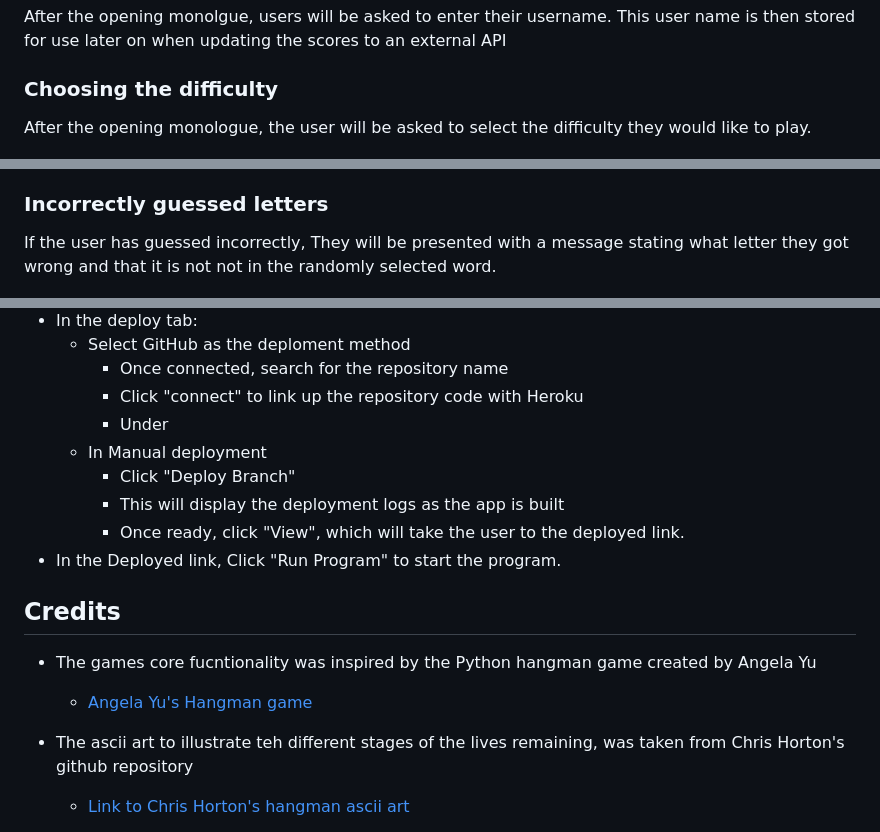
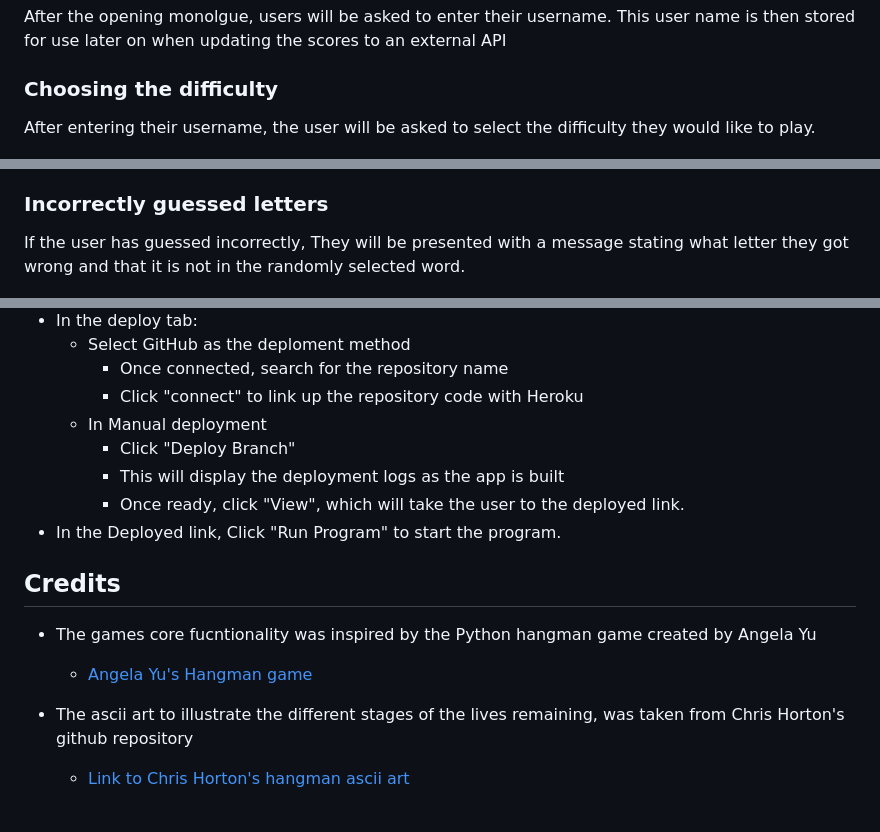
Before and after one commit to donald-macritchie/hangman, a Markdown page: README.md, 3 parts joined by grey strips. GitHub-like rendering.

```diff
--- a/README.md
+++ b/README.md
@@ -33,7 +33,7 @@ This user name is then stored for use later on when updating the scores to an ex
 
 ### Choosing the difficulty
 
-After the opening monologue, the user will be asked to select the difficulty they would like to play.
+After entering their username, the user will be asked to select the difficulty they would like to play.
 
 ![This is a screenshot of the difficulty selection](./assets/screenshots/difficulty_choice.png)
 
@@ -70,7 +70,7 @@ If the user has guessed correctly, They are presented with a message stating tha
 
 ### Incorrectly guessed letters
 
-If the user has guessed incorrectly, They will be presented with a message stating what letter they got wrong and that it is not not in the randomly selected word.
+If the user has guessed incorrectly, They will be presented with a message stating what letter they got wrong and that it is not in the randomly selected word.
 
 ![this is a screenshot of an incorrectly guessed letter](./assets/screenshots/wrong_letter_five.png)
 
@@ -208,7 +208,6 @@ The steps for deployment are as follows:
     - Select GitHub as the deploment method
         - Once connected, search for the repository name
         - Click "connect" to link up the repository code with Heroku
-        - Under
     - In Manual deployment
         - Click "Deploy Branch"
         - This will display the deployment logs as the app is built
@@ -221,7 +220,7 @@ The steps for deployment are as follows:
 - The games core fucntionality was inspired by the Python hangman game created by Angela Yu
     - [Angela Yu's Hangman game](https://replit.com/@appbrewery/Day-7-Hangman-Final)
 
-- The ascii art to illustrate teh different stages of the lives remaining, was taken from Chris Horton's github repository
+- The ascii art to illustrate the different stages of the lives remaining, was taken from Chris Horton's github repository
     - [Link to Chris Horton's hangman ascii art](https://gist.github.com/chrishorton/8510732aa9a80a03c829b09f12e20d9c
 )
 
```
Also changed, not shown: other parts of README.md (+12 -12 lines).
